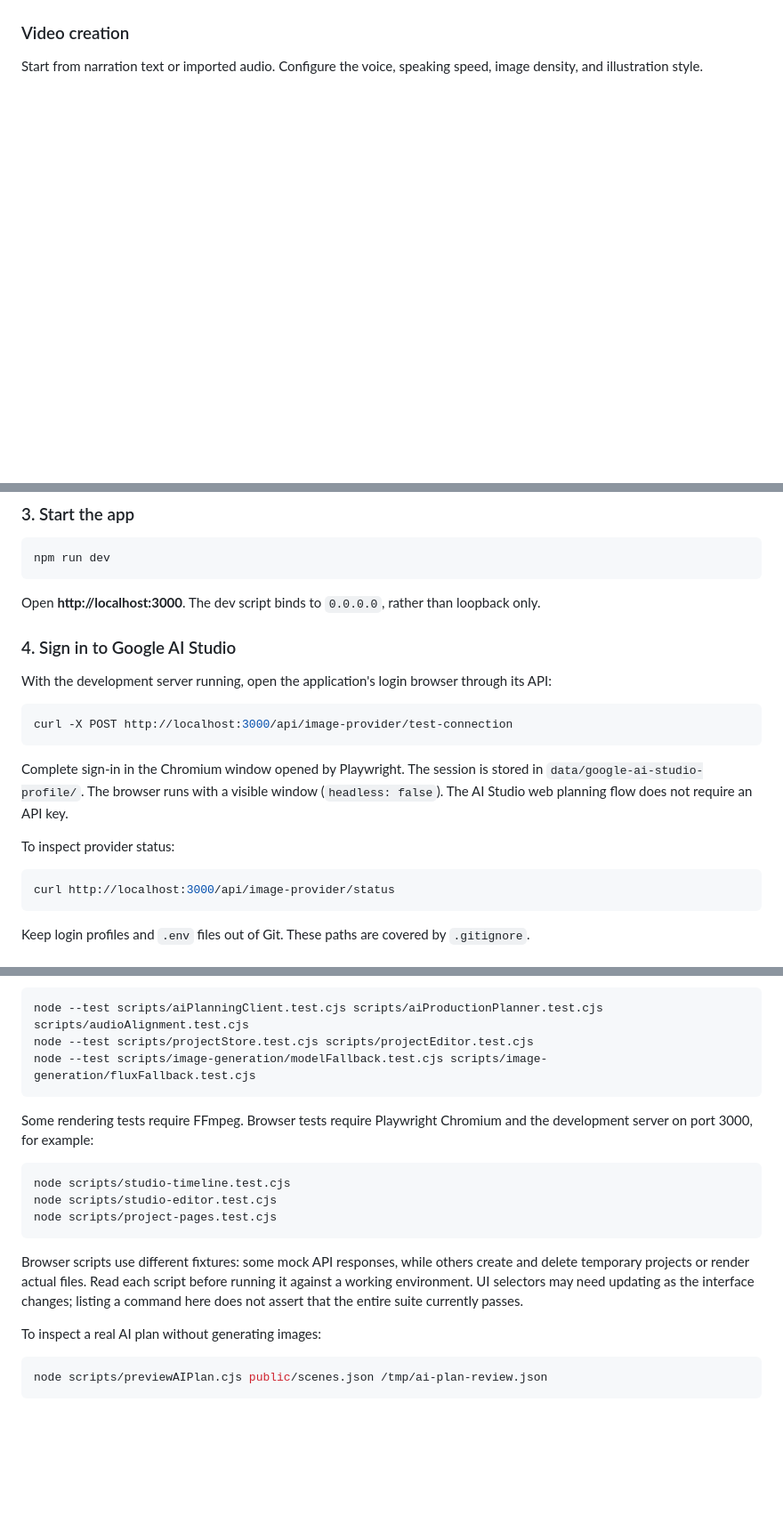
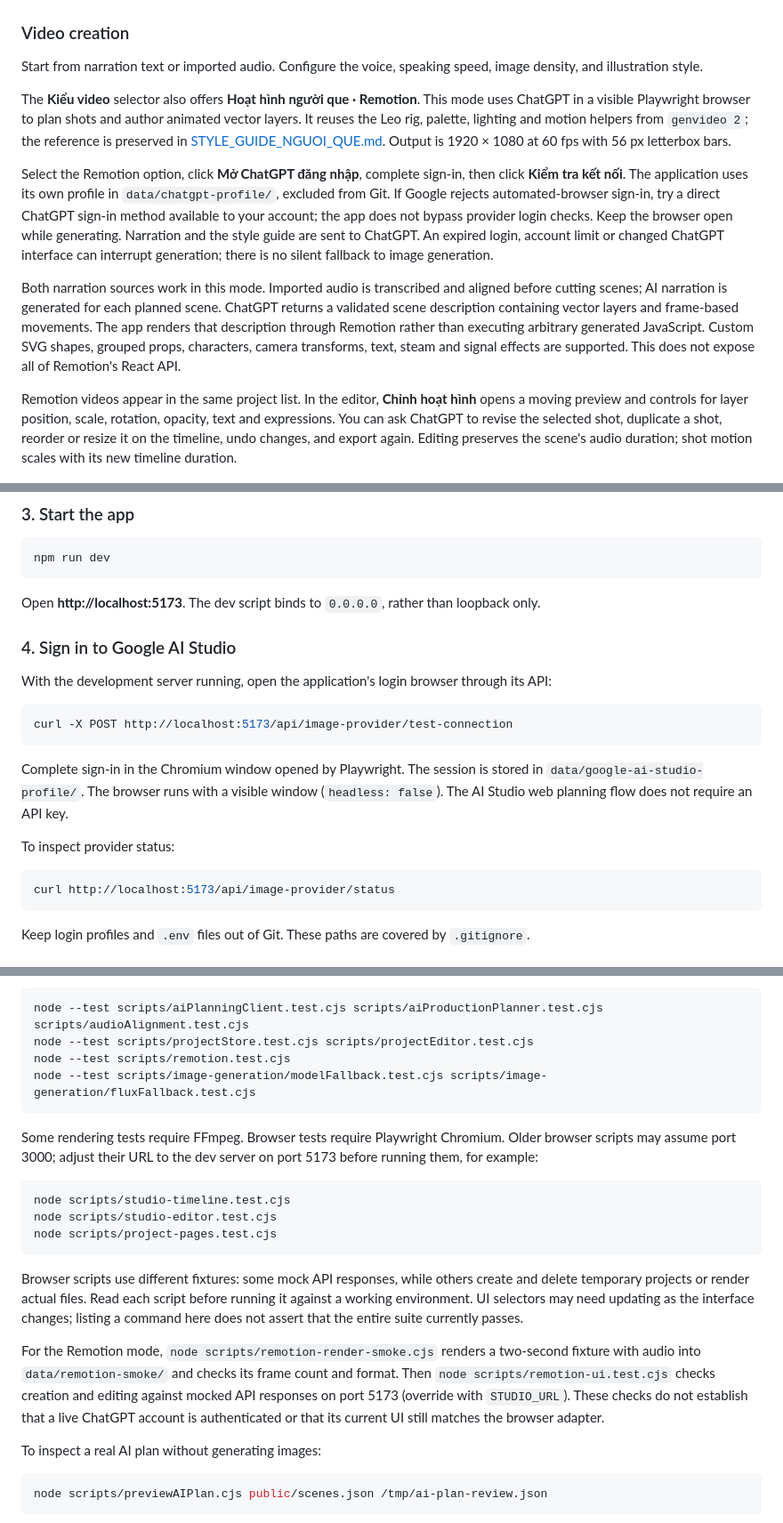
Before and after one commit to leducminh85/auto-video-gen, a Markdown page: README.md, 3 parts joined by grey strips. Shown at 89% size. GitHub-like rendering; blank space fills up the shorter version.

Commit message:
docs(remotion): document animation workflow and choreography

````diff
--- a/README.md
+++ b/README.md
@@ -32,6 +32,14 @@ Browse video thumbnails, search and sort projects, rename them, or delete a proj
 ### Video creation
 
 Start from narration text or imported audio. Configure the voice, speaking speed, image density, and illustration style.
+
+The **Kiểu video** selector also offers **Hoạt hình người que · Remotion**. This mode uses ChatGPT in a visible Playwright browser to plan shots and author animated vector layers. It reuses the Leo rig, palette, lighting and motion helpers from `genvideo 2`; the reference is preserved in [STYLE_GUIDE_NGUOI_QUE.md](docs/STYLE_GUIDE_NGUOI_QUE.md). Output is 1920 × 1080 at 60 fps with 56 px letterbox bars.
+
+Select the Remotion option, click **Mở ChatGPT đăng nhập**, complete sign-in, then click **Kiểm tra kết nối**. The application uses its own profile in `data/chatgpt-profile/`, excluded from Git. If Google rejects automated-browser sign-in, try a direct ChatGPT sign-in method available to your account; the app does not bypass provider login checks. Keep the browser open while generating. Narration and the style guide are sent to ChatGPT. An expired login, account limit or changed ChatGPT interface can interrupt generation; there is no silent fallback to image generation.
+
+Both narration sources work in this mode. Imported audio is transcribed and aligned before cutting scenes; AI narration is generated for each planned scene. ChatGPT returns a validated scene description containing vector layers and frame-based movements. The app renders that description through Remotion rather than executing arbitrary generated JavaScript. Custom SVG shapes, grouped props, characters, camera transforms, text, steam and signal effects are supported. This does not expose all of Remotion's React API.
+
+Remotion videos appear in the same project list. In the editor, **Chỉnh hoạt hình** opens a moving preview and controls for layer position, scale, rotation, opacity, text and expressions. You can ask ChatGPT to revise the selected shot, duplicate a shot, reorder or resize it on the timeline, undo changes, and export again. Editing preserves the scene's audio duration; shot motion scales with its new timeline duration.
 
 ![Video creation form showing script input, voice selection, speed, and image density](docs/images/create-video.png)
 
@@ -98,14 +106,14 @@ These activation commands use a POSIX-style shell. Start the development server
 npm run dev
 ```
 
-Open **http://localhost:3000**. The dev script binds to `0.0.0.0`, rather than loopback only.
+Open **http://localhost:5173**. The dev script binds to `0.0.0.0`, rather than loopback only.
 
 ### 4. Sign in to Google AI Studio
 
 With the development server running, open the application's login browser through its API:
 
 ```sh
-curl -X POST http://localhost:3000/api/image-provider/test-connection
+curl -X POST http://localhost:5173/api/image-provider/test-connection
 ```
 
 Complete sign-in in the Chromium window opened by Playwright. The session is stored in `data/google-ai-studio-profile/`. The browser runs with a visible window (`headless: false`). The AI Studio web planning flow does not require an API key.
@@ -113,7 +121,7 @@ Complete sign-in in the Chromium window opened by Playwright. The session is sto
 To inspect provider status:
 
 ```sh
-curl http://localhost:3000/api/image-provider/status
+curl http://localhost:5173/api/image-provider/status
 ```
 
 Keep login profiles and `.env` files out of Git. These paths are covered by `.gitignore`.
@@ -278,10 +286,11 @@ Run selected tests directly:
 ```sh
 node --test scripts/aiPlanningClient.test.cjs scripts/aiProductionPlanner.test.cjs scripts/audioAlignment.test.cjs
 node --test scripts/projectStore.test.cjs scripts/projectEditor.test.cjs
+node --test scripts/remotion.test.cjs
 node --test scripts/image-generation/modelFallback.test.cjs scripts/image-generation/fluxFallback.test.cjs
 ```
 
-Some rendering tests require FFmpeg. Browser tests require Playwright Chromium and the development server on port 3000, for example:
+Some rendering tests require FFmpeg. Browser tests require Playwright Chromium. Older browser scripts may assume port 3000; adjust their URL to the dev server on port 5173 before running them, for example:
 
 ```sh
 node scripts/studio-timeline.test.cjs
@@ -290,6 +299,8 @@ node scripts/project-pages.test.cjs
 ```
 
 Browser scripts use different fixtures: some mock API responses, while others create and delete temporary projects or render actual files. Read each script before running it against a working environment. UI selectors may need updating as the interface changes; listing a command here does not assert that the entire suite currently passes.
+
+For the Remotion mode, `node scripts/remotion-render-smoke.cjs` renders a two-second fixture with audio into `data/remotion-smoke/` and checks its frame count and format. Then `node scripts/remotion-ui.test.cjs` checks creation and editing against mocked API responses on port 5173 (override with `STUDIO_URL`). These checks do not establish that a live ChatGPT account is authenticated or that its current UI still matches the browser adapter.
 
 To inspect a real AI plan without generating images:
 
````
Also changed, not shown: other parts of README.md (+2 -0 lines), docs/REMOTION_CHOREOGRAPHY.md (added, +39 -0 lines).
